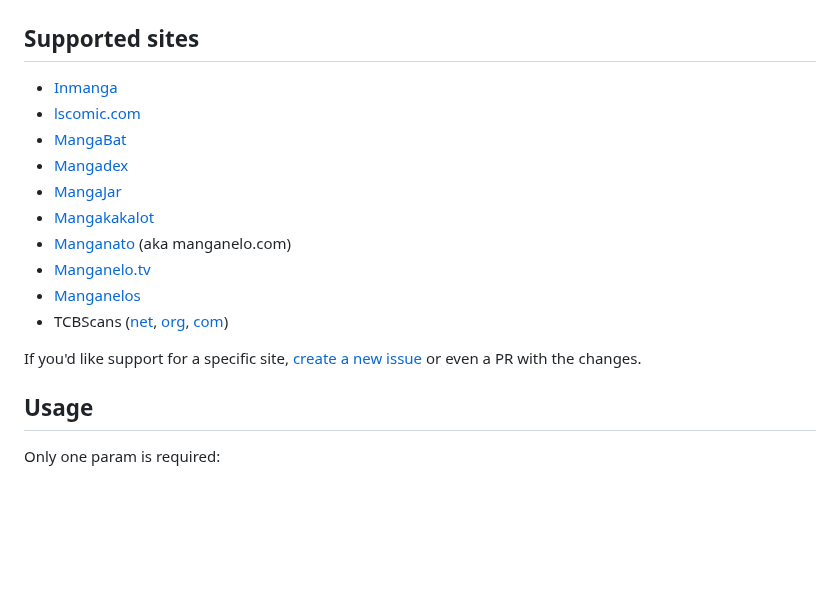
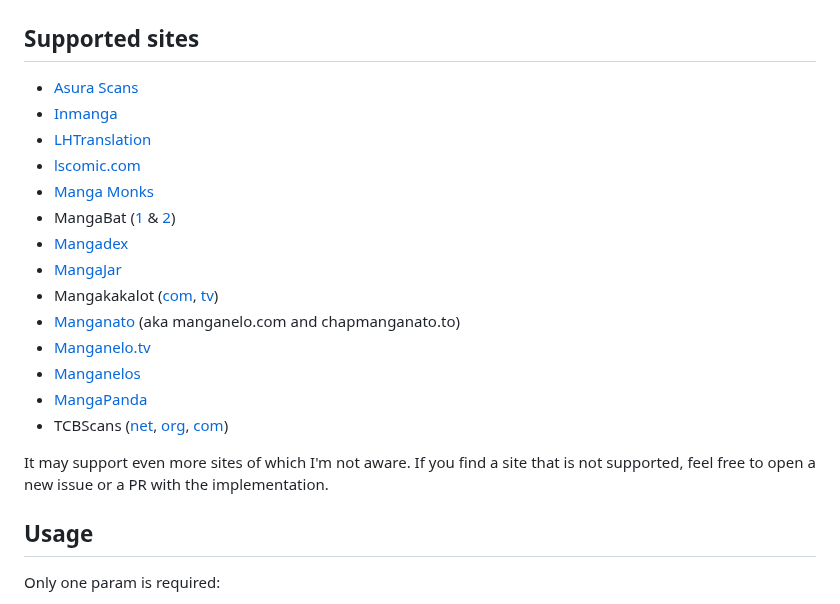
Before and after one commit to elboletaire/manga-downloader, a Markdown page: README.md, the part around the change. Rendered like a GitHub page; blank space fills up the shorter version.

Commit message:
refs #26 Add more supported sites to readme

```diff
--- a/README.md
+++ b/README.md
@@ -14,19 +14,22 @@ files, so you can read them with your favorite ereader or reading app.
 Supported sites
 ---------------
 
+- [Asura Scans](https://asuratoon.com)
 - [Inmanga](https://inmanga.com)
+- [LHTranslation](https://lhtranslation.net)
 - [lscomic.com](https://lscomic.com/)
-- [MangaBat](https://readmangabat.com)
+- [Manga Monks](https://mangamonks.com)
+- MangaBat ([1](https://mangabat.com) & [2](https://readmangabat.com))
 - [Mangadex](https://mangadex.org)
 - [MangaJar](https://mangajar.pro)
-- [Mangakakalot](https://mangakakalot.com)
-- [Manganato](https://manganato.com) (aka manganelo.com)
+- Mangakakalot ([com](https://mangakakalot.com), [tv](https://mangakakalot.tv))
+- [Manganato](https://manganato.com) (aka manganelo.com and chapmanganato.to)
 - [Manganelo.tv](https://ww5.manganelo.tv)
 - [Manganelos](http://manganelos.com)
+- [MangaPanda](https://mangapanda.in)
 - TCBScans ([net](https://www.tcbscans.net), [org](https://www.tcbscans.org), [com](https://tcbscans.com))
 
-If you'd like support for a specific site, [create a new issue][issues] or even
-a PR with the changes.
+It may support even more sites of which I'm not aware. If you find a site that is not supported, feel free to open a new issue or a PR with the implementation.
 
 Usage
 -----
```
